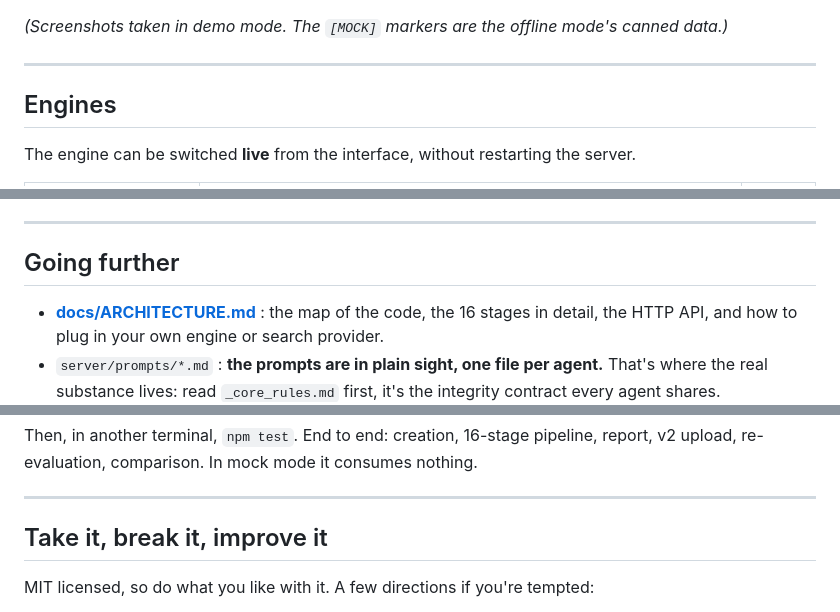
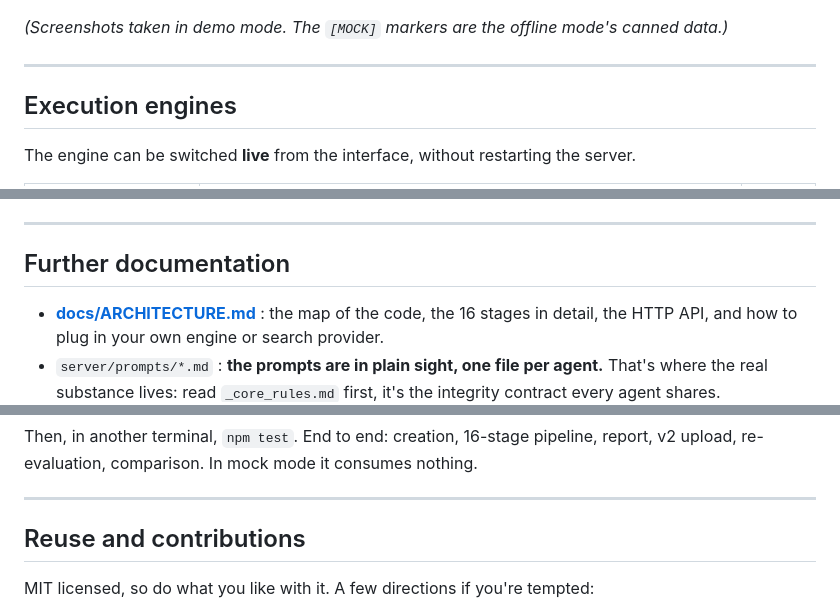
Before and after one commit to spykernv/open-ats, a Markdown page: README.en.md, 3 parts joined by grey strips. Drawn GitHub-style; folded sections open.

```diff
--- a/README.en.md
+++ b/README.en.md
@@ -189,7 +189,7 @@ Shared stages (posting, company research, thesis, opportunity) are computed once
 
 ---
 
-## Engines
+## Execution engines
 
 The engine can be switched **live** from the interface, without restarting the server.
 
@@ -229,7 +229,7 @@ open-ats runs on your machine, for you. It is not a multi-user service, and that
 
 ---
 
-## Going further
+## Further documentation
 
 - **[docs/ARCHITECTURE.md](docs/ARCHITECTURE.md)** : the map of the code, the 16 stages in detail, the HTTP API, and how to plug in your own engine or search provider.
 - `server/prompts/*.md` : **the prompts are in plain sight, one file per agent.** That's where the real substance lives: read `_core_rules.md` first, it's the integrity contract every agent shares.
@@ -260,7 +260,7 @@ Then, in another terminal, `npm test`. End to end: creation, 16-stage pipeline,
 
 ---
 
-## Take it, break it, improve it
+## Reuse and contributions
 
 MIT licensed, so do what you like with it. A few directions if you're tempted:
 
```
Also changed, not shown: other parts of README.en.md (+9 -9 lines), README.md (+12 -12 lines).
